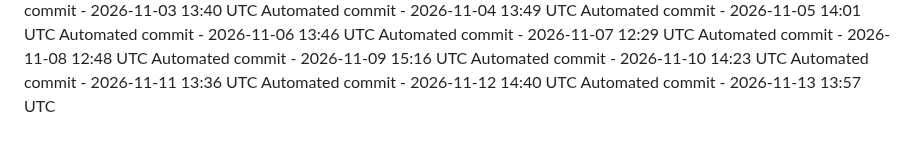
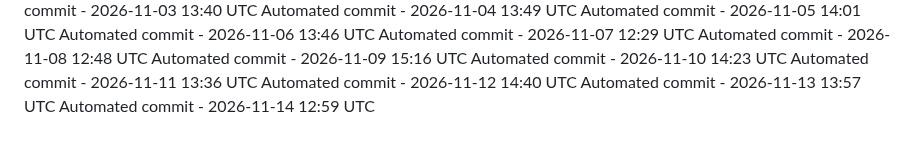
Before and after one commit to ashokvarma1188/ACM, a Markdown page: .towline/activity-log.md, the part around the change. Rendered like a GitHub page.

Commit message:
Automated daily commit

```diff
--- a/.towline/activity-log.md
+++ b/.towline/activity-log.md
@@ -102,3 +102,4 @@ Automated commit - 2026-11-10 14:23 UTC
 Automated commit - 2026-11-11 13:36 UTC
 Automated commit - 2026-11-12 14:40 UTC
 Automated commit - 2026-11-13 13:57 UTC
+Automated commit - 2026-11-14 12:59 UTC
```
